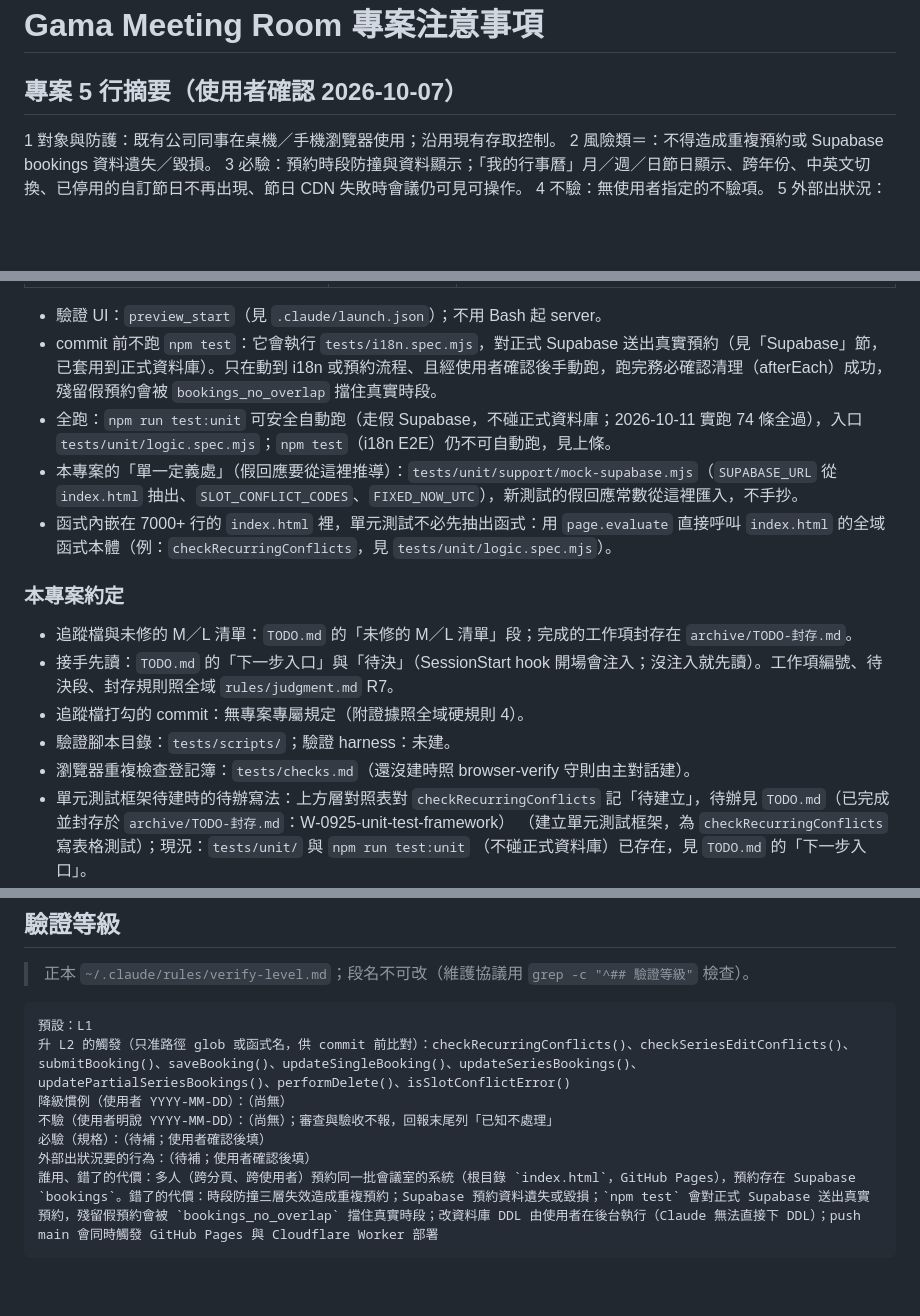
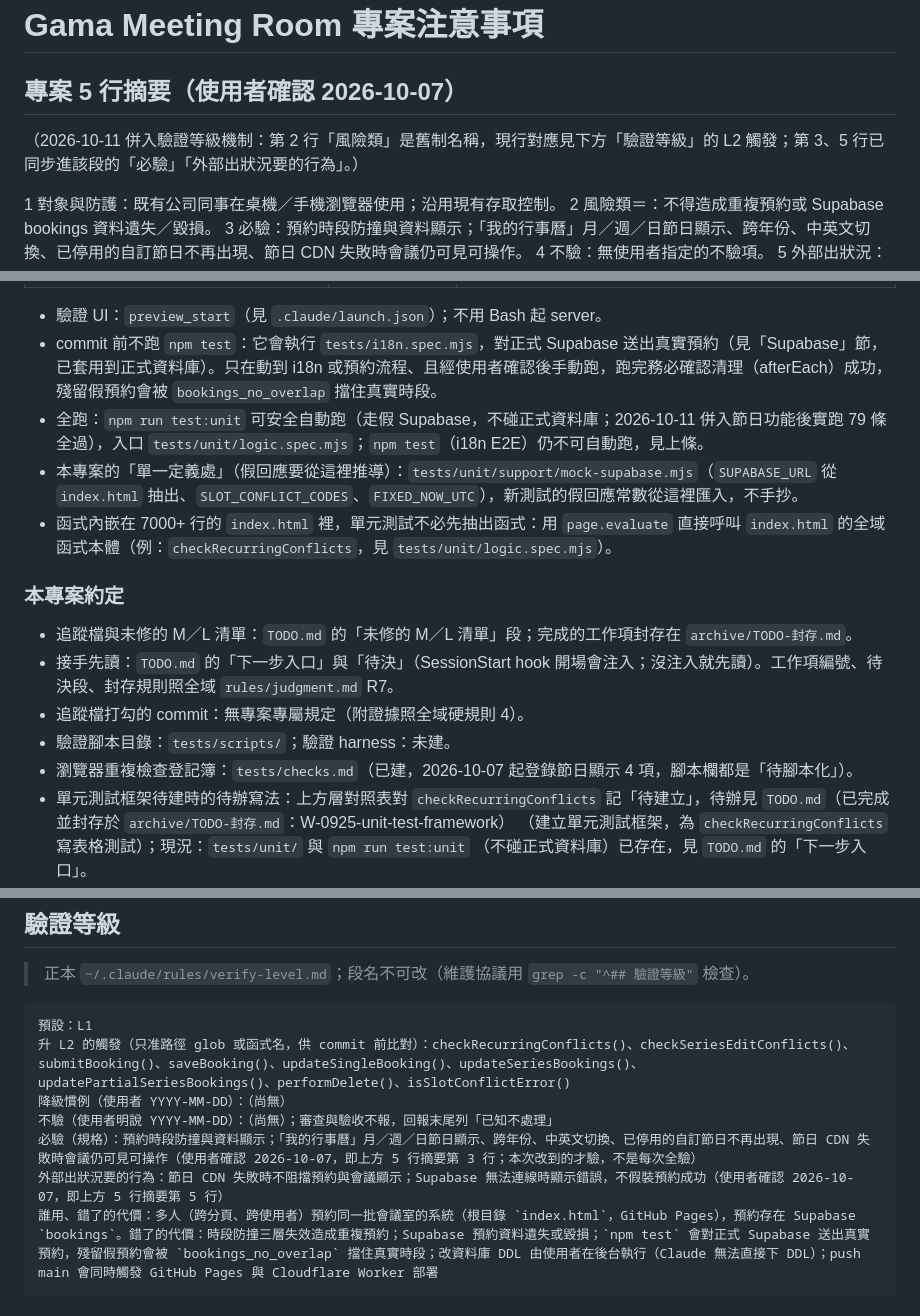
Before and after one commit to gamawork/gama-meeting-room, a Markdown page: CLAUDE.md, 3 parts joined by grey strips. GitHub-like rendering; blank space fills up the shorter version.

````diff
--- a/CLAUDE.md
+++ b/CLAUDE.md
@@ -1,6 +1,8 @@
 # Gama Meeting Room 專案注意事項
 
 ## 專案 5 行摘要（使用者確認 2026-10-07）
+
+（2026-10-11 併入驗證等級機制：第 2 行「風險類」是舊制名稱，現行對應見下方「驗證等級」的 L2 觸發；第 3、5 行已同步進該段的「必驗」「外部出狀況要的行為」。）
 
 1 對象與防護：既有公司同事在桌機／手機瀏覽器使用；沿用現有存取控制。
 2 風險類＝：不得造成重複預約或 Supabase bookings 資料遺失／毀損。
@@ -138,7 +140,7 @@ remote 走 SSH host 別名 `SSH-gamawork`（`git remote -v` 2026-09-07 實查）
 
 - 驗證 UI：`preview_start`（見 `.claude/launch.json`）；不用 Bash 起 server。
 - commit 前不跑 `npm test`：它會執行 `tests/i18n.spec.mjs`，對正式 Supabase 送出真實預約（見「Supabase」節，已套用到正式資料庫）。只在動到 i18n 或預約流程、且經使用者確認後手動跑，跑完務必確認清理（afterEach）成功，殘留假預約會被 `bookings_no_overlap` 擋住真實時段。
-- 全跑：`npm run test:unit` 可安全自動跑（走假 Supabase，不碰正式資料庫；2026-10-11 實跑 74 條全過），入口 `tests/unit/logic.spec.mjs`；`npm test`（i18n E2E）仍不可自動跑，見上條。
+- 全跑：`npm run test:unit` 可安全自動跑（走假 Supabase，不碰正式資料庫；2026-10-11 併入節日功能後實跑 79 條全過），入口 `tests/unit/logic.spec.mjs`；`npm test`（i18n E2E）仍不可自動跑，見上條。
 - 本專案的「單一定義處」（假回應要從這裡推導）：`tests/unit/support/mock-supabase.mjs`（`SUPABASE_URL` 從 `index.html` 抽出、`SLOT_CONFLICT_CODES`、`FIXED_NOW_UTC`），新測試的假回應常數從這裡匯入，不手抄。
 - 函式內嵌在 7000+ 行的 `index.html` 裡，單元測試不必先抽出函式：用 `page.evaluate` 直接呼叫 `index.html` 的全域函式本體（例：`checkRecurringConflicts`，見 `tests/unit/logic.spec.mjs`）。
 
@@ -148,7 +150,7 @@ remote 走 SSH host 別名 `SSH-gamawork`（`git remote -v` 2026-09-07 實查）
 - 接手先讀：`TODO.md` 的「下一步入口」與「待決」（SessionStart hook 開場會注入；沒注入就先讀）。工作項編號、待決段、封存規則照全域 `rules/judgment.md` R7。
 - 追蹤檔打勾的 commit：無專案專屬規定（附證據照全域硬規則 4）。
 - 驗證腳本目錄：`tests/scripts/`；驗證 harness：未建。
-- 瀏覽器重複檢查登記簿：`tests/checks.md`（還沒建時照 browser-verify 守則由主對話建）。
+- 瀏覽器重複檢查登記簿：`tests/checks.md`（已建，2026-10-07 起登錄節日顯示 4 項，腳本欄都是「待腳本化」）。
 - 單元測試框架待建時的待辦寫法：上方層對照表對 `checkRecurringConflicts` 記「待建立」，待辦見 `TODO.md`（已完成並封存於 `archive/TODO-封存.md`：W-0925-unit-test-framework）
   （建立單元測試框架，為 `checkRecurringConflicts` 寫表格測試）；現況：`tests/unit/` 與 `npm run test:unit`
   （不碰正式資料庫）已存在，見 `TODO.md` 的「下一步入口」。
@@ -163,7 +165,7 @@ remote 走 SSH host 別名 `SSH-gamawork`（`git remote -v` 2026-09-07 實查）
 升 L2 的觸發（只准路徑 glob 或函式名，供 commit 前比對）：checkRecurringConflicts()、checkSeriesEditConflicts()、submitBooking()、saveBooking()、updateSingleBooking()、updateSeriesBookings()、updatePartialSeriesBookings()、performDelete()、isSlotConflictError()
 降級慣例（使用者 YYYY-MM-DD）：（尚無）
 不驗（使用者明說 YYYY-MM-DD）：（尚無）；審查與驗收不報，回報末尾列「已知不處理」
-必驗（規格）：（待補；使用者確認後填）
-外部出狀況要的行為：（待補；使用者確認後填）
+必驗（規格）：預約時段防撞與資料顯示；「我的行事曆」月／週／日節日顯示、跨年份、中英文切換、已停用的自訂節日不再出現、節日 CDN 失敗時會議仍可見可操作（使用者確認 2026-10-07，即上方 5 行摘要第 3 行；本次改到的才驗，不是每次全驗）
+外部出狀況要的行為：節日 CDN 失敗時不阻擋預約與會議顯示；Supabase 無法連線時顯示錯誤，不假裝預約成功（使用者確認 2026-10-07，即上方 5 行摘要第 5 行）
 誰用、錯了的代價：多人（跨分頁、跨使用者）預約同一批會議室的系統（根目錄 `index.html`，GitHub Pages），預約存在 Supabase `bookings`。錯了的代價：時段防撞三層失效造成重複預約；Supabase 預約資料遺失或毀損；`npm test` 會對正式 Supabase 送出真實預約，殘留假預約會被 `bookings_no_overlap` 擋住真實時段；改資料庫 DDL 由使用者在後台執行（Claude 無法直接下 DDL）；push main 會同時觸發 GitHub Pages 與 Cloudflare Worker 部署
 ```
````
Also changed, not shown: TODO.md (+21 -17 lines), archive/TODO-封存.md (+3 -3 lines).
